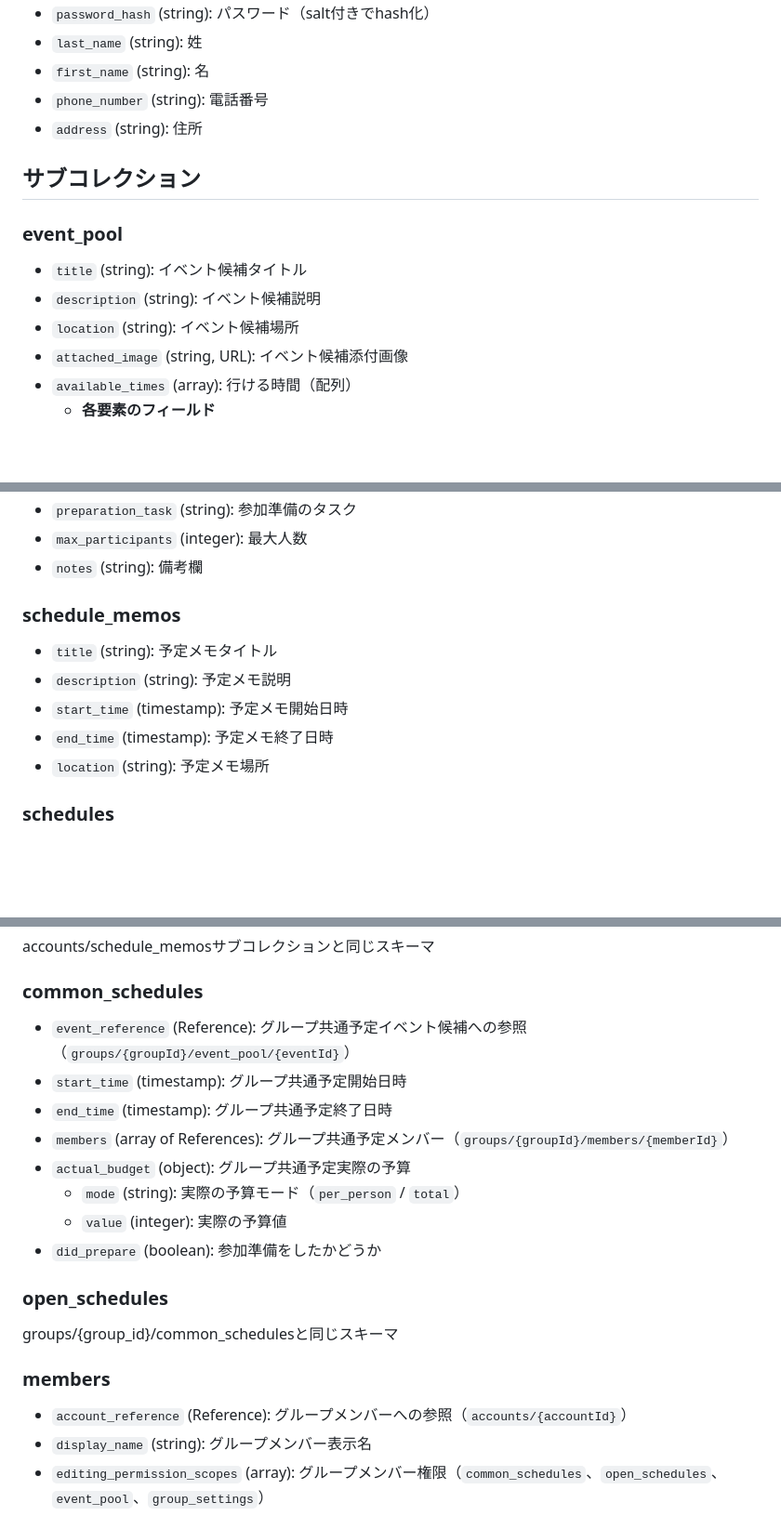
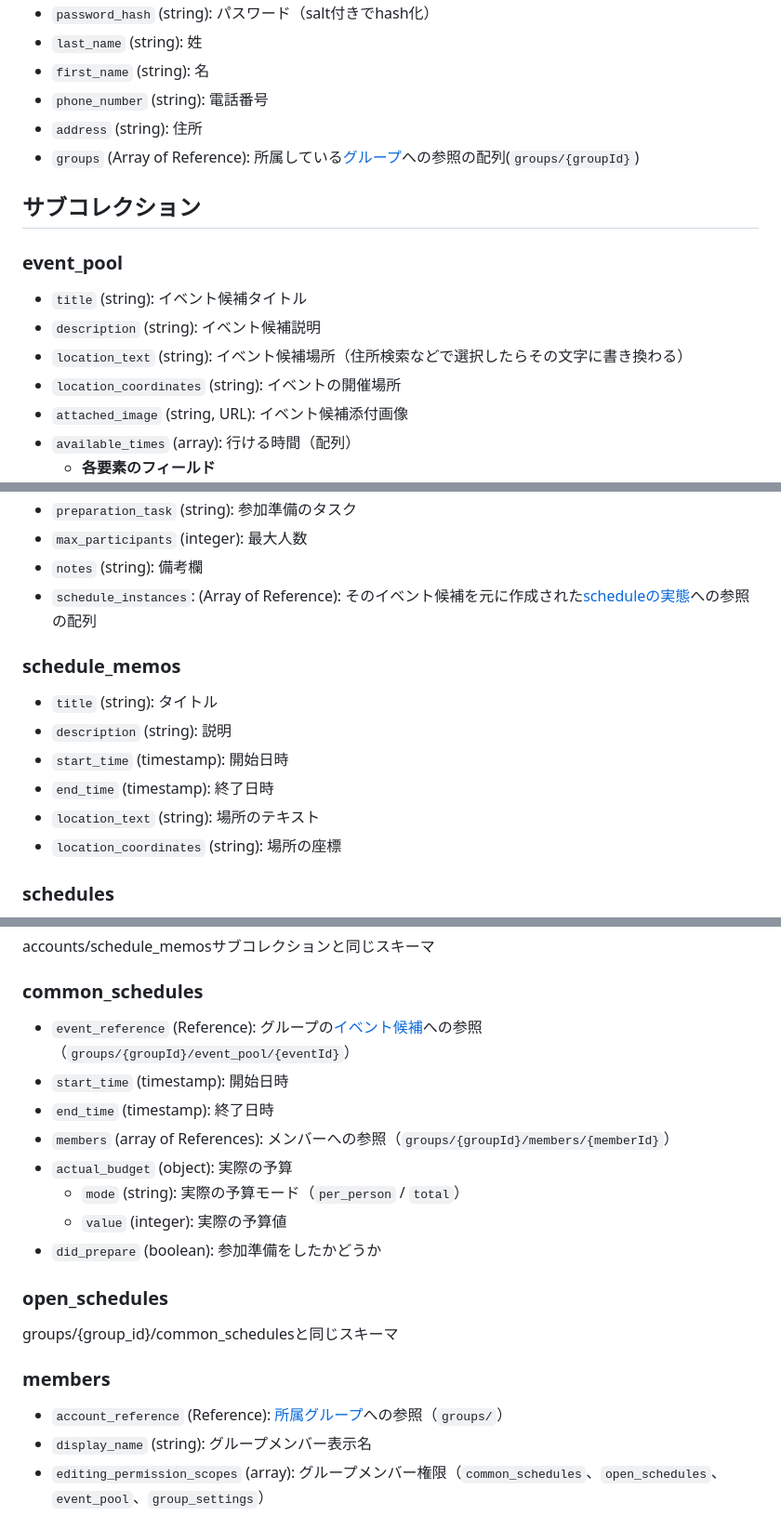
Before and after one commit to chell-uoxou/watnow-hackathon-2024-team3, a Markdown page: firestore/docs/schema.md, 3 parts joined by grey strips. Shown at 93% size. Rendered like a GitHub page; blank space fills up the shorter version.

Commit message:
docs スキーマの追加

```diff
--- a/firestore/docs/schema.md
+++ b/firestore/docs/schema.md
@@ -10,6 +10,7 @@
 - `first_name` (string): 名
 - `phone_number` (string): 電話番号
 - `address` (string): 住所
+- `groups` (Array of Reference): 所属している[グループ](#groups)への参照の配列(`groups/{groupId}`)
 
 ## サブコレクション
 <a name="accounts/event_pool"></a>
@@ -17,7 +18,8 @@
 ### event_pool
 - `title` (string): イベント候補タイトル
 - `description` (string): イベント候補説明
-- `location` (string): イベント候補場所
+- `location_text` (string): イベント候補場所（住所検索などで選択したらその文字に書き換わる）
+- `location_coordinates` (string): イベントの開催場所
 - `attached_image` (string, URL): イベント候補添付画像
 - `available_times` (array): 行ける時間（配列）
   - **各要素のフィールド**
@@ -31,16 +33,17 @@
 - `preparation_task` (string): 参加準備のタスク
 - `max_participants` (integer): 最大人数
 - `notes` (string): 備考欄
+- `schedule_instances`: (Array of Reference): そのイベント候補を元に作成された[scheduleの実態](#accounts/schedules)への参照の配列
 
 <a name="accounts/schedule_memos"></a>
 
 ### schedule_memos
-
-- `title` (string): 予定メモタイトル
-- `description` (string): 予定メモ説明
-- `start_time` (timestamp): 予定メモ開始日時
-- `end_time` (timestamp): 予定メモ終了日時
-- `location` (string): 予定メモ場所
+- `title` (string): タイトル
+- `description` (string): 説明
+- `start_time` (timestamp): 開始日時
+- `end_time` (timestamp): 終了日時
+- `location_text` (string): 場所のテキスト
+- `location_coordinates` (string): 場所の座標
 
 <a name="accounts/schedules"></a>
 
@@ -78,12 +81,11 @@ accounts/schedule_memosサブコレクションと同じスキーマ
 <a name="groups/common_schedules"></a>
 
 ### common_schedules
-
-- `event_reference` (Reference): グループ共通予定イベント候補への参照（`groups/{groupId}/event_pool/{eventId}`）
-- `start_time` (timestamp): グループ共通予定開始日時
-- `end_time` (timestamp): グループ共通予定終了日時
-- `members` (array of References): グループ共通予定メンバー（`groups/{groupId}/members/{memberId}`）
-- `actual_budget` (object): グループ共通予定実際の予算
+- `event_reference` (Reference): グループの[イベント候補](#groups/schedule_memos)への参照（`groups/{groupId}/event_pool/{eventId}`）
+- `start_time` (timestamp): 開始日時
+- `end_time` (timestamp): 終了日時
+- `members` (array of References): メンバーへの参照（`groups/{groupId}/members/{memberId}`）
+- `actual_budget` (object): 実際の予算
   - `mode` (string): 実際の予算モード（`per_person` / `total`）
   - `value` (integer): 実際の予算値
 - `did_prepare` (boolean): 参加準備をしたかどうか
@@ -96,8 +98,7 @@ groups/{group_id}/common_schedulesと同じスキーマ
 <a name="groups/members"></a>
 
 ### members
-
-- `account_reference` (Reference): グループメンバーへの参照（`accounts/{accountId}`）
+- `account_reference` (Reference): [所属グループ](#groups)への参照（`groups/`）
 - `display_name` (string): グループメンバー表示名
 - `editing_permission_scopes` (array): グループメンバー権限（`common_schedules`、`open_schedules`、`event_pool`、`group_settings`）
 - `notes` (string): グループメンバー備考
```
